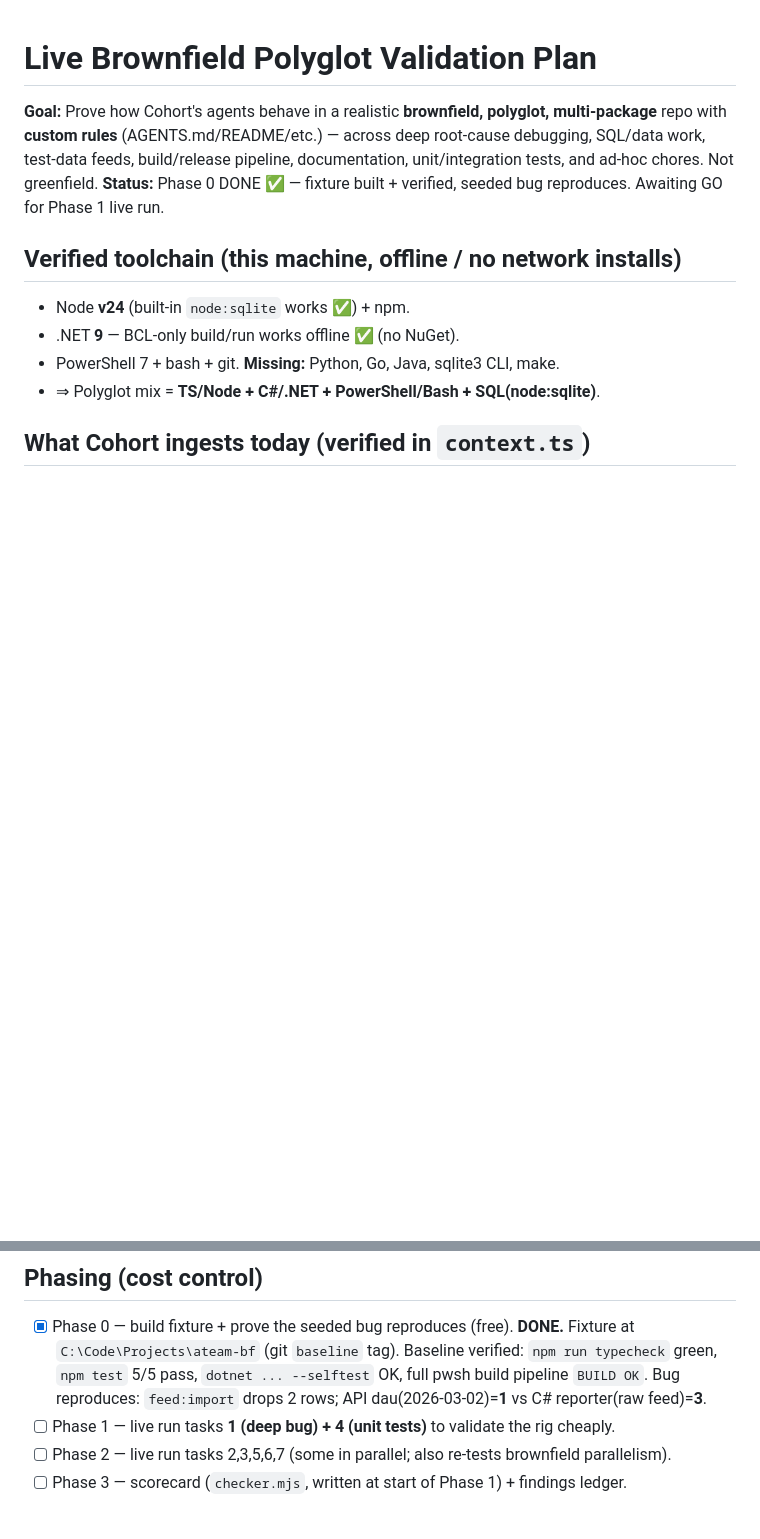
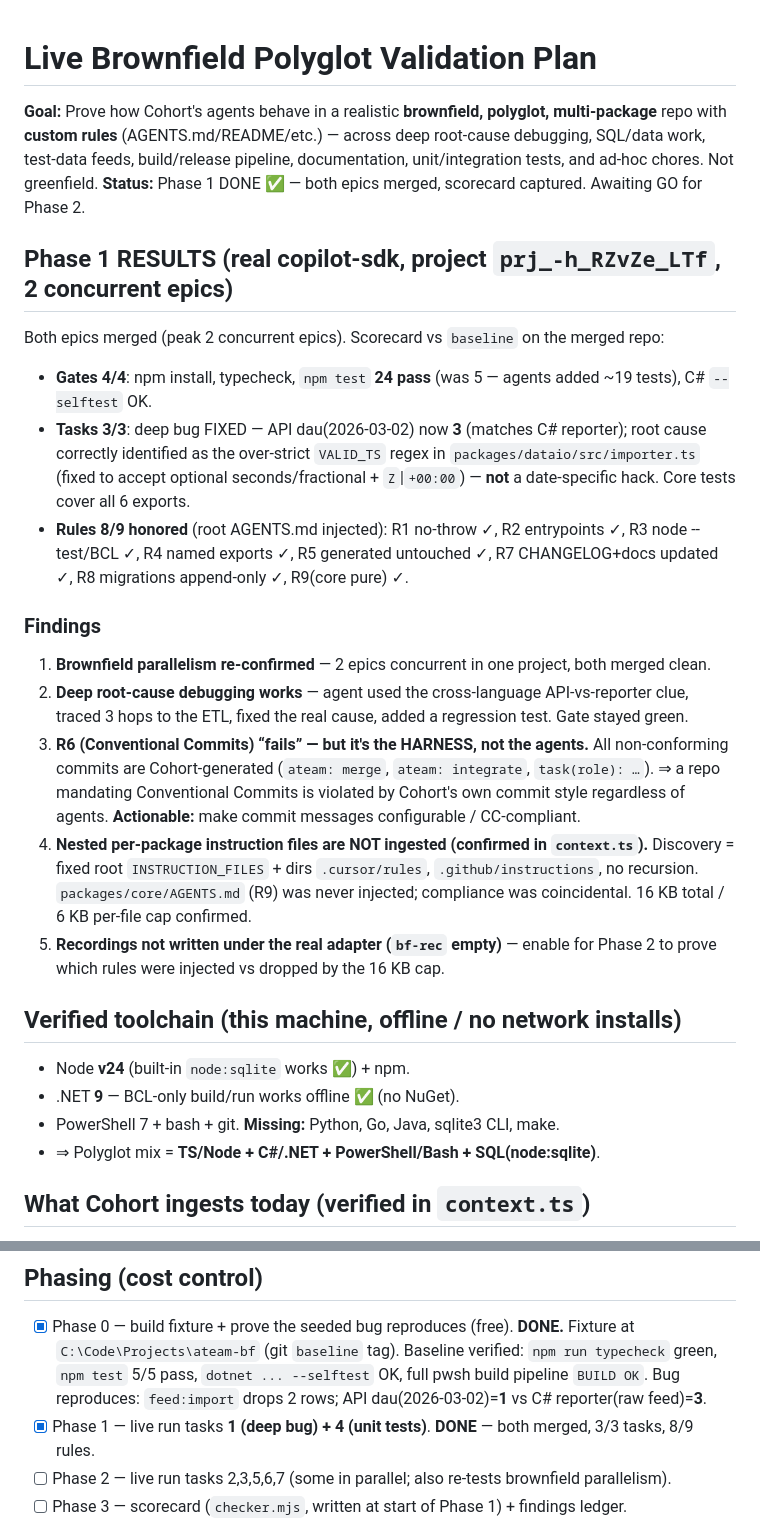
Before and after one commit to shankar029/cohort, a Markdown page: LIVE-BROWNFIELD-PLAN.md, 2 parts joined by grey strips. Drawn GitHub-style; blank space fills up the shorter version.

Commit message:
docs: Phase 1 brownfield live results (3/3 tasks, 8/9 rules; commit-convention + nested-rule findings)

```diff
--- a/LIVE-BROWNFIELD-PLAN.md
+++ b/LIVE-BROWNFIELD-PLAN.md
@@ -4,7 +4,31 @@
 multi-package** repo with **custom rules** (AGENTS.md/README/etc.) — across deep
 root-cause debugging, SQL/data work, test-data feeds, build/release pipeline,
 documentation, unit/integration tests, and ad-hoc chores. Not greenfield.
-**Status:** Phase 0 DONE ✅ — fixture built + verified, seeded bug reproduces. Awaiting GO for Phase 1 live run.
+**Status:** Phase 1 DONE ✅ — both epics merged, scorecard captured. Awaiting GO for Phase 2.
+
+## Phase 1 RESULTS (real copilot-sdk, project `prj_-h_RZvZe_LTf`, 2 concurrent epics)
+Both epics merged (peak 2 concurrent epics). Scorecard vs `baseline` on the merged repo:
+- **Gates 4/4**: npm install, typecheck, `npm test` **24 pass** (was 5 — agents added ~19 tests), C# `--selftest` OK.
+- **Tasks 3/3**: deep bug FIXED — API dau(2026-03-02) now **3** (matches C# reporter); root cause correctly
+  identified as the over-strict `VALID_TS` regex in `packages/dataio/src/importer.ts` (fixed to accept
+  optional seconds/fractional + `Z`|`+00:00`) — **not** a date-specific hack. Core tests cover all 6 exports.
+- **Rules 8/9 honored** (root AGENTS.md injected): R1 no-throw ✓, R2 entrypoints ✓, R3 node --test/BCL ✓,
+  R4 named exports ✓, R5 generated untouched ✓, R7 CHANGELOG+docs updated ✓, R8 migrations append-only ✓,
+  R9(core pure) ✓.
+
+### Findings
+1. **Brownfield parallelism re-confirmed** — 2 epics concurrent in one project, both merged clean.
+2. **Deep root-cause debugging works** — agent used the cross-language API-vs-reporter clue, traced 3 hops to
+   the ETL, fixed the real cause, added a regression test. Gate stayed green.
+3. **R6 (Conventional Commits) “fails” — but it's the HARNESS, not the agents.** All non-conforming commits are
+   Cohort-generated (`ateam: merge`, `ateam: integrate`, `task(role): …`). ⇒ a repo mandating Conventional
+   Commits is violated by Cohort's own commit style regardless of agents. **Actionable:** make commit messages
+   configurable / CC-compliant.
+4. **Nested per-package instruction files are NOT ingested (confirmed in `context.ts`).** Discovery = fixed root
+   `INSTRUCTION_FILES` + dirs `.cursor/rules`, `.github/instructions`, no recursion. `packages/core/AGENTS.md`
+   (R9) was never injected; compliance was coincidental. 16 KB total / 6 KB per-file cap confirmed.
+5. **Recordings not written under the real adapter (`bf-rec` empty)** — enable for Phase 2 to prove which rules
+   were injected vs dropped by the 16 KB cap.
 
 ## Verified toolchain (this machine, offline / no network installs)
 - Node **v24** (built-in `node:sqlite` works ✅) + npm.
@@ -74,7 +98,7 @@ ETL, not the API or the SQL query.
       `npm run typecheck` green, `npm test` 5/5 pass, `dotnet ... --selftest` OK,
       full pwsh build pipeline `BUILD OK`. Bug reproduces: `feed:import` drops 2 rows;
       API dau(2026-03-02)=**1** vs C# reporter(raw feed)=**3**.
-- [ ] Phase 1 — live run tasks **1 (deep bug) + 4 (unit tests)** to validate the rig cheaply.
+- [x] Phase 1 — live run tasks **1 (deep bug) + 4 (unit tests)**. **DONE** — both merged, 3/3 tasks, 8/9 rules.
 - [ ] Phase 2 — live run tasks 2,3,5,6,7 (some in parallel; also re-tests brownfield parallelism).
 - [ ] Phase 3 — scorecard (`checker.mjs`, written at start of Phase 1) + findings ledger.
 
```
